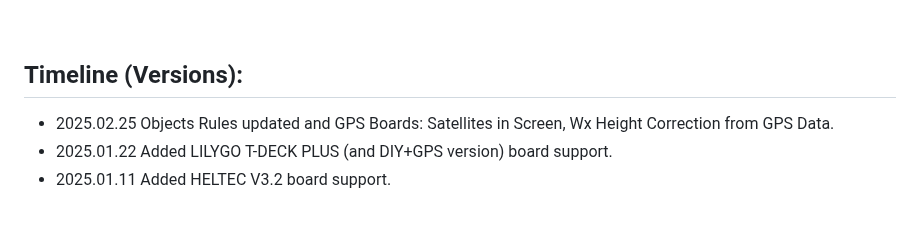
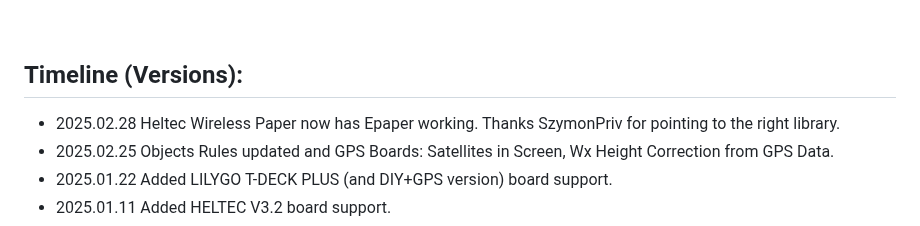
Before and after one commit to richonguzman/LoRa_APRS_iGate, a Markdown page: README.md, the part around the change. GitHub-like rendering.

Commit message:
readme update for epaper

```diff
--- a/README.md
+++ b/README.md
@@ -54,6 +54,7 @@ ____________________________________________________
 
 ## Timeline (Versions):
 
+- 2025.02.28 Heltec Wireless Paper now has Epaper working. Thanks SzymonPriv for pointing to the right library.
 - 2025.02.25 Objects Rules updated and GPS Boards: Satellites in Screen, Wx Height Correction from GPS Data.
 - 2025.01.22 Added LILYGO T-DECK PLUS (and DIY+GPS version) board support.
 - 2025.01.11 Added HELTEC V3.2 board support.
```
